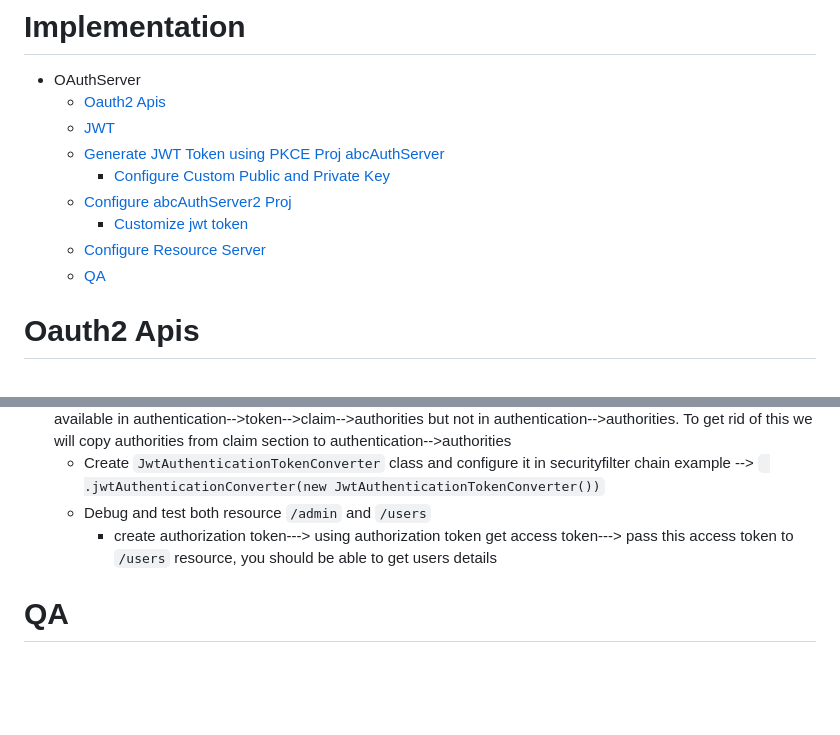
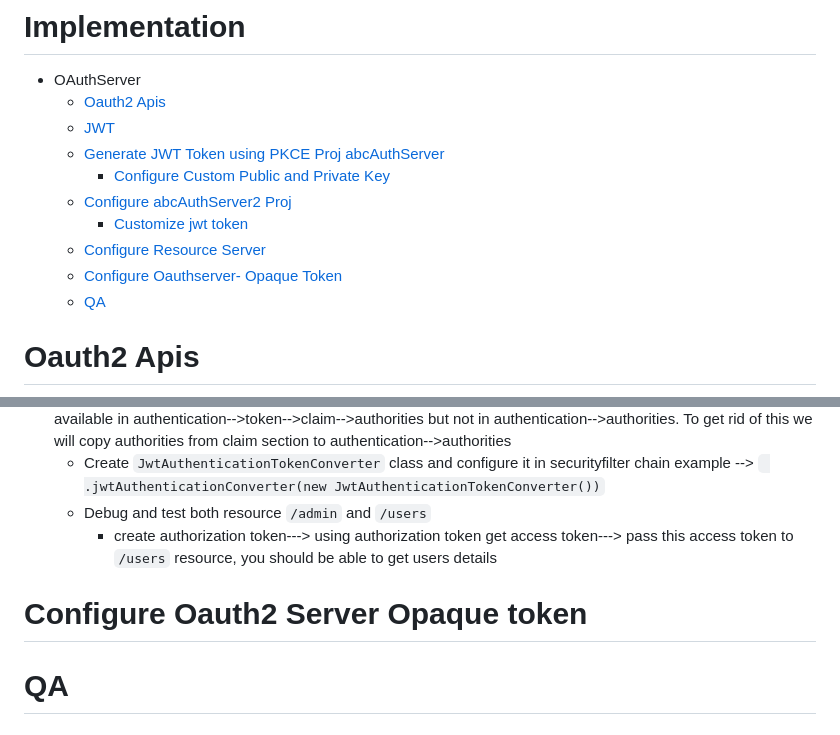
Before and after one commit to singhrakeshgkp/spring_security, a Markdown page: authserver.md, 2 parts joined by grey strips. GitHub-like rendering; blank space fills up the shorter version.

````diff
--- a/authserver.md
+++ b/authserver.md
@@ -8,6 +8,7 @@
   - [Configure abcAuthServer2 Proj](#Configure-abcAuthServer2-Proj)
     - [Customize jwt token](#customize-jwt-token)
   - [Configure Resource Server](#configure-resource-server)
+  - [Configure Oauthserver- Opaque Token](#configure-oauthserver-opaque-token)
   - [QA](#qa)
 
 # Oauth2 Apis
@@ -121,6 +122,7 @@
   - Debug and test both resource ```/admin``` and ```/users```
     - create authorization token---> using authorization token get access token---> pass this access token to ```/users```  resource, you should be able to get users details
 
+# Configure Oauth2 Server Opaque token
 # QA
 ### what if in prod we use in-memory key pair?
 - Since public key and private key is stored in in-memory next time when auth server restart, it will generate different public key. Resource server will not be able to validate signature of existing token which might not be expired yet.
````
